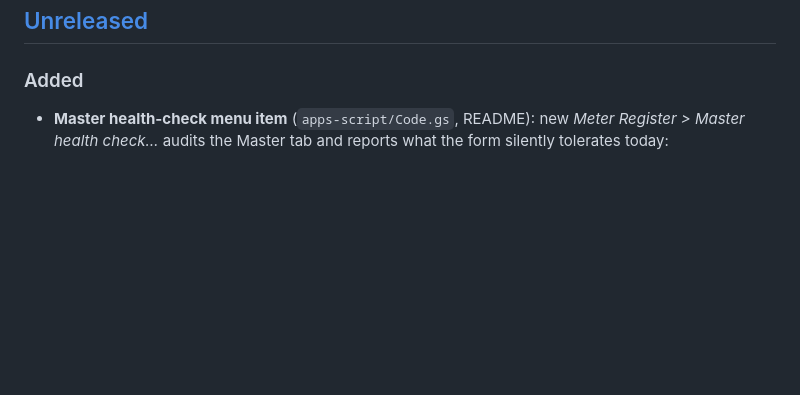
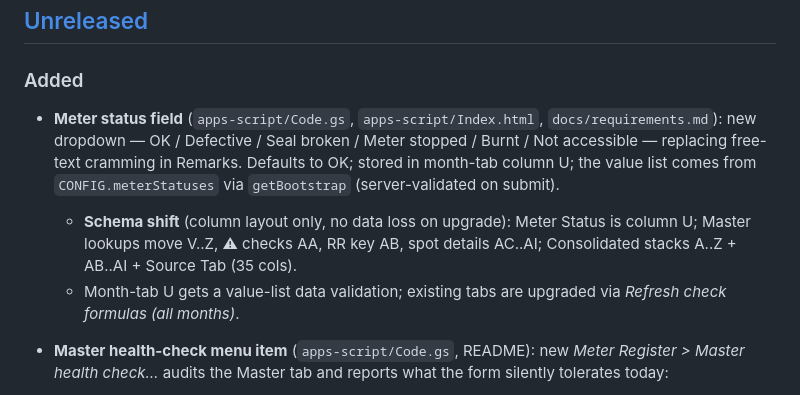
Before and after one commit to Shreyasss91/test_check_register, a Markdown page: CHANGELOG.md, the part around the change. GitHub-like rendering; blank space fills up the shorter version.

Commit message:
docs(changelog): meter status field with schema shift notes

```diff
--- a/CHANGELOG.md
+++ b/CHANGELOG.md
@@ -8,6 +8,20 @@ The format is based on [Keep a Changelog](https://keepachangelog.com/en/1.1.0/).
 ## [Unreleased]
 
 ### Added
+
+- **Meter status field** (`apps-script/Code.gs`,
+  `apps-script/Index.html`, `docs/requirements.md`):
+  new dropdown — OK / Defective / Seal broken / Meter stopped / Burnt /
+  Not accessible — replacing free-text cramming in Remarks. Defaults to
+  OK; stored in month-tab column U; the value list comes from
+  `CONFIG.meterStatuses` via `getBootstrap` (server-validated on
+  submit).
+  - **Schema shift** (column layout only, no data loss on upgrade):
+    Meter Status is column U; Master lookups move V..Z, ⚠ checks AA,
+    RR key AB, spot details AC..AI; Consolidated stacks A..Z + AB..AI +
+    Source Tab (35 cols).
+  - Month-tab U gets a value-list data validation; existing tabs are
+    upgraded via *Refresh check formulas (all months)*.
 
 - **Master health-check menu item** (`apps-script/Code.gs`, README):
   new *Meter Register > Master health check…* audits the Master tab and
```
